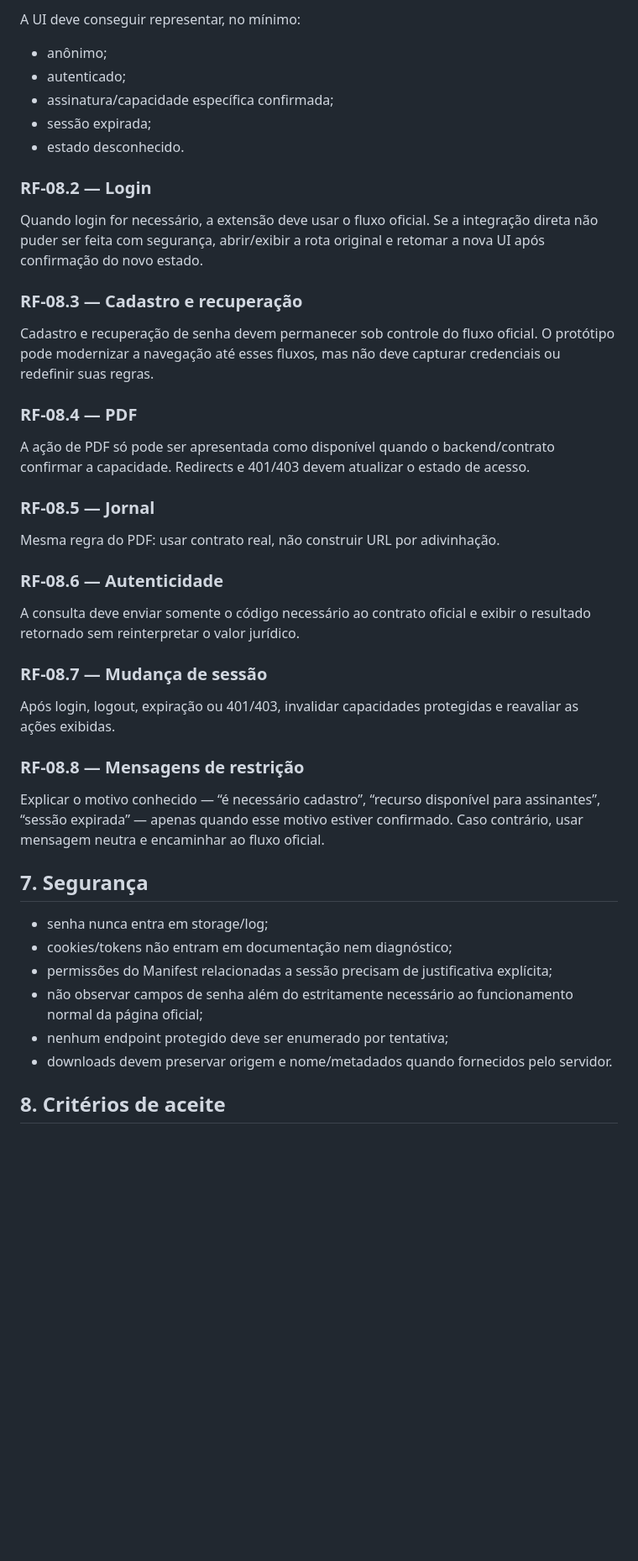
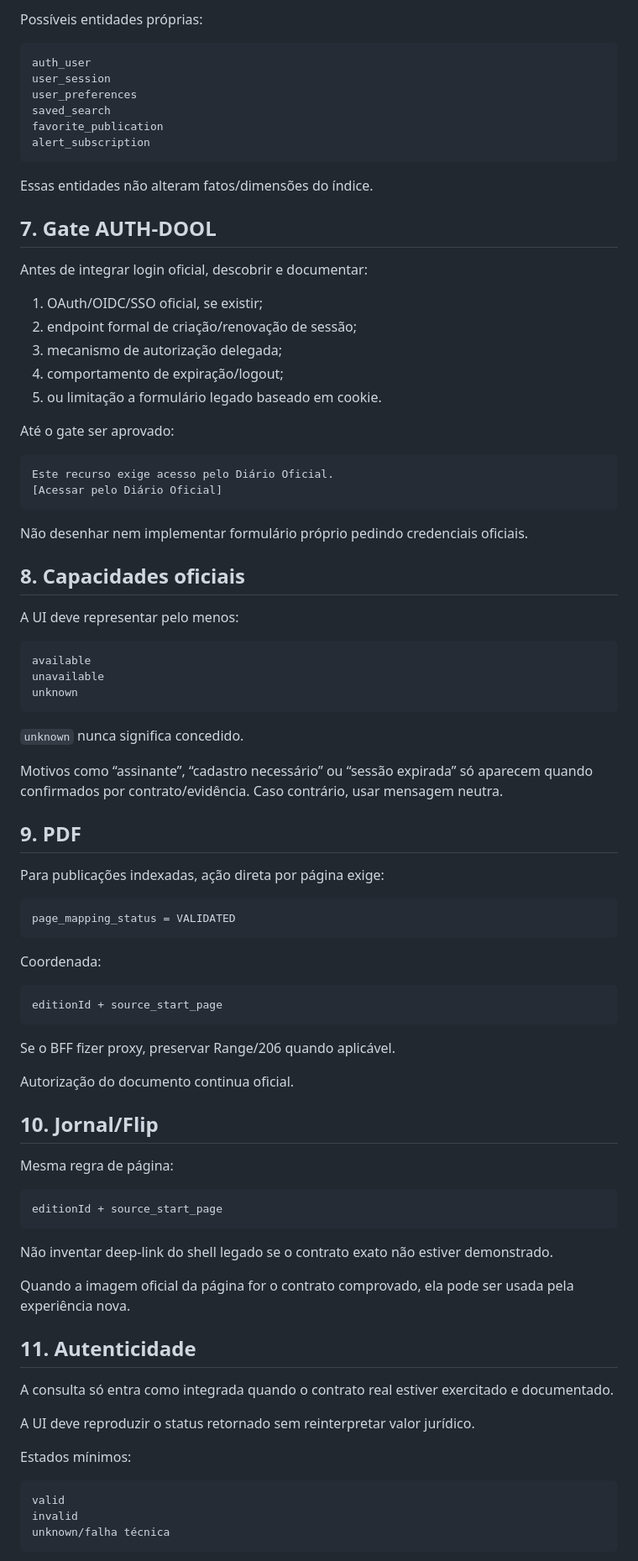
Before and after one commit to guedesle/prototipo-novo-dool, a Markdown page: docs/specs/EPIC-08-autenticacao-documentos-autenticidade.md, the part around one of its changes. Shown at 84% size. GitHub-like rendering; blank space fills up the shorter version.

Commit message:
docs: align EPIC-08 with standalone identity model

````diff
--- a/docs/specs/EPIC-08-autenticacao-documentos-autenticidade.md
+++ b/docs/specs/EPIC-08-autenticacao-documentos-autenticidade.md
@@ -47,47 +74,91 @@ Estados `unknown` ou inconsistentes devem resultar em verificação/fallback, nu
 
-A UI deve conseguir representar, no mínimo:
+Possíveis entidades próprias:
 
-- anônimo;
-- autenticado;
-- assinatura/capacidade específica confirmada;
-- sessão expirada;
-- estado desconhecido.
+```text
+auth_user
+user_session
+user_preferences
+saved_search
+favorite_publication
+alert_subscription
+```
 
-### RF-08.2 — Login
+Essas entidades não alteram fatos/dimensões do índice.
 
-Quando login for necessário, a extensão deve usar o fluxo oficial. Se a integração direta não puder ser feita com segurança, abrir/exibir a rota original e retomar a nova UI após confirmação do novo estado.
+## 7. Gate AUTH-DOOL
 
-### RF-08.3 — Cadastro e recuperação
+Antes de integrar login oficial, descobrir e documentar:
 
-Cadastro e recuperação de senha devem permanecer sob controle do fluxo oficial. O protótipo pode modernizar a navegação até esses fluxos, mas não deve capturar credenciais ou redefinir suas regras.
+1. OAuth/OIDC/SSO oficial, se existir;
+2. endpoint formal de criação/renovação de sessão;
+3. mecanismo de autorização delegada;
+4. comportamento de expiração/logout;
+5. ou limitação a formulário legado baseado em cookie.
 
-### RF-08.4 — PDF
+Até o gate ser aprovado:
 
-A ação de PDF só pode ser apresentada como disponível quando o backend/contrato confirmar a capacidade. Redirects e 401/403 devem atualizar o estado de acesso.
+```text
+Este recurso exige acesso pelo Diário Oficial.
+[Acessar pelo Diário Oficial]
+```
 
-### RF-08.5 — Jornal
+Não desenhar nem implementar formulário próprio pedindo credenciais oficiais.
 
-Mesma regra do PDF: usar contrato real, não construir URL por adivinhação.
+## 8. Capacidades oficiais
 
-### RF-08.6 — Autenticidade
+A UI deve representar pelo menos:
 
-A consulta deve enviar somente o código necessário ao contrato oficial e exibir o resultado retornado sem reinterpretar o valor jurídico.
+```text
+available
+unavailable
+unknown
+```
 
-### RF-08.7 — Mudança de sessão
+`unknown` nunca significa concedido.
 
-Após login, logout, expiração ou 401/403, invalidar capacidades protegidas e reavaliar as ações exibidas.
+Motivos como “assinante”, “cadastro necessário” ou “sessão expirada” só aparecem quando confirmados por contrato/evidência. Caso contrário, usar mensagem neutra.
 
-### RF-08.8 — Mensagens de restrição
+## 9. PDF
 
-Explicar o motivo conhecido — “é necessário cadastro”, “recurso disponível para assinantes”, “sessão expirada” — apenas quando esse motivo estiver confirmado. Caso contrário, usar mensagem neutra e encaminhar ao fluxo oficial.
+Para publicações indexadas, ação direta por página exige:
 
-## 7. Segurança
+```text
+page_mapping_status = VALIDATED
+```
 
-- senha nunca entra em storage/log;
-- cookies/tokens não entram em documentação nem diagnóstico;
-- permissões do Manifest relacionadas a sessão precisam de justificativa explícita;
-- não observar campos de senha além do estritamente necessário ao funcionamento normal da página oficial;
-- nenhum endpoint protegido deve ser enumerado por tentativa;
-- downloads devem preservar origem e nome/metadados quando fornecidos pelo servidor.
+Coordenada:
 
-## 8. Critérios de aceite
+```text
+editionId + source_start_page
+```
+
+Se o BFF fizer proxy, preservar Range/206 quando aplicável.
+
+Autorização do documento continua oficial.
+
+## 10. Jornal/Flip
+
+Mesma regra de página:
+
+```text
+editionId + source_start_page
+```
+
+Não inventar deep-link do shell legado se o contrato exato não estiver demonstrado.
+
+Quando a imagem oficial da página for o contrato comprovado, ela pode ser usada pela experiência nova.
+
+## 11. Autenticidade
+
+A consulta só entra como integrada quando o contrato real estiver exercitado e documentado.
+
+A UI deve reproduzir o status retornado sem reinterpretar valor jurídico.
+
+Estados mínimos:
+
+```text
+valid
+invalid
+unknown/falha técnica
+```
+
````
Also changed, not shown: other parts of docs/specs/EPIC-08-autenticacao-documentos-autenticidade.md (+127 -66 lines).
